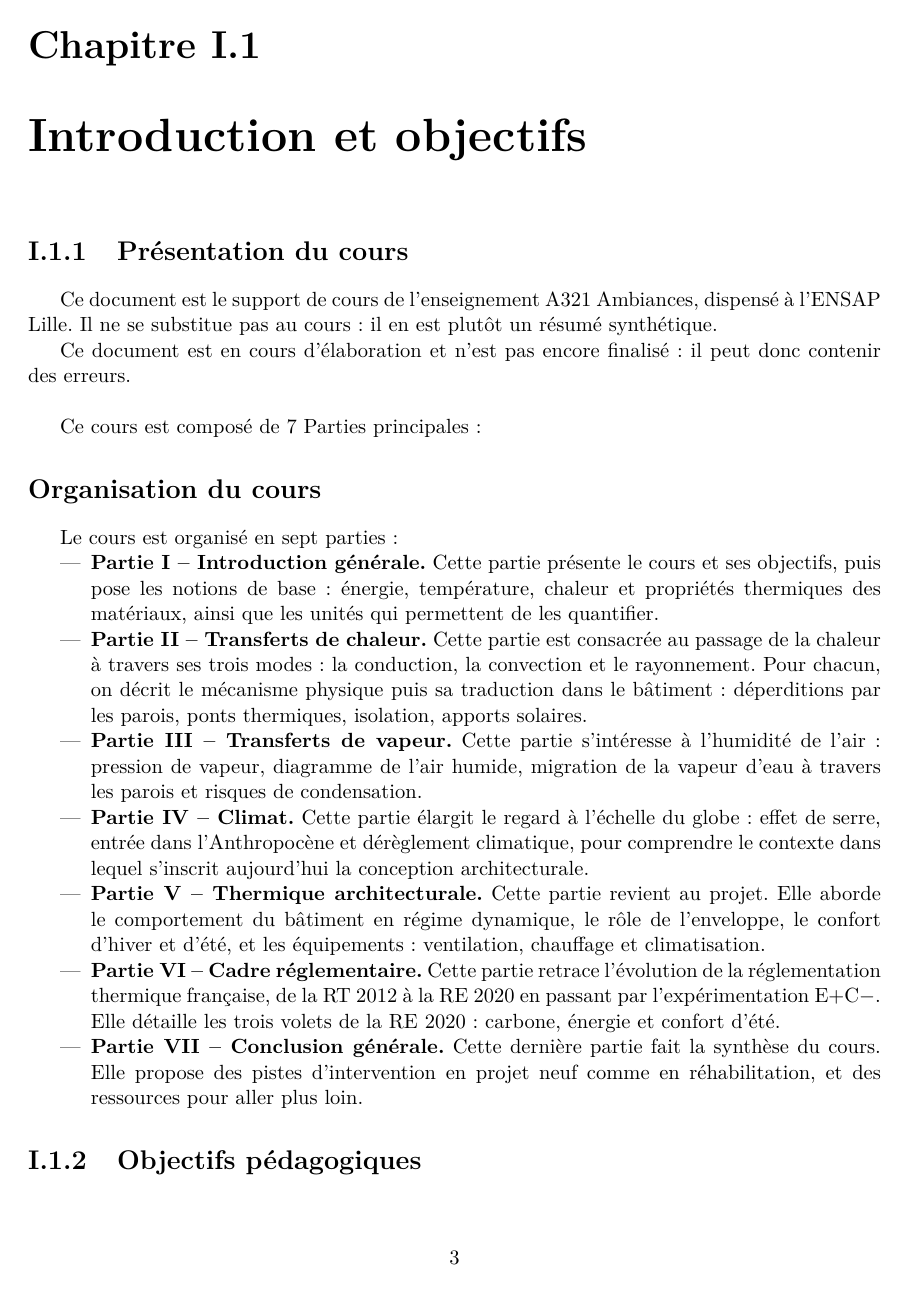
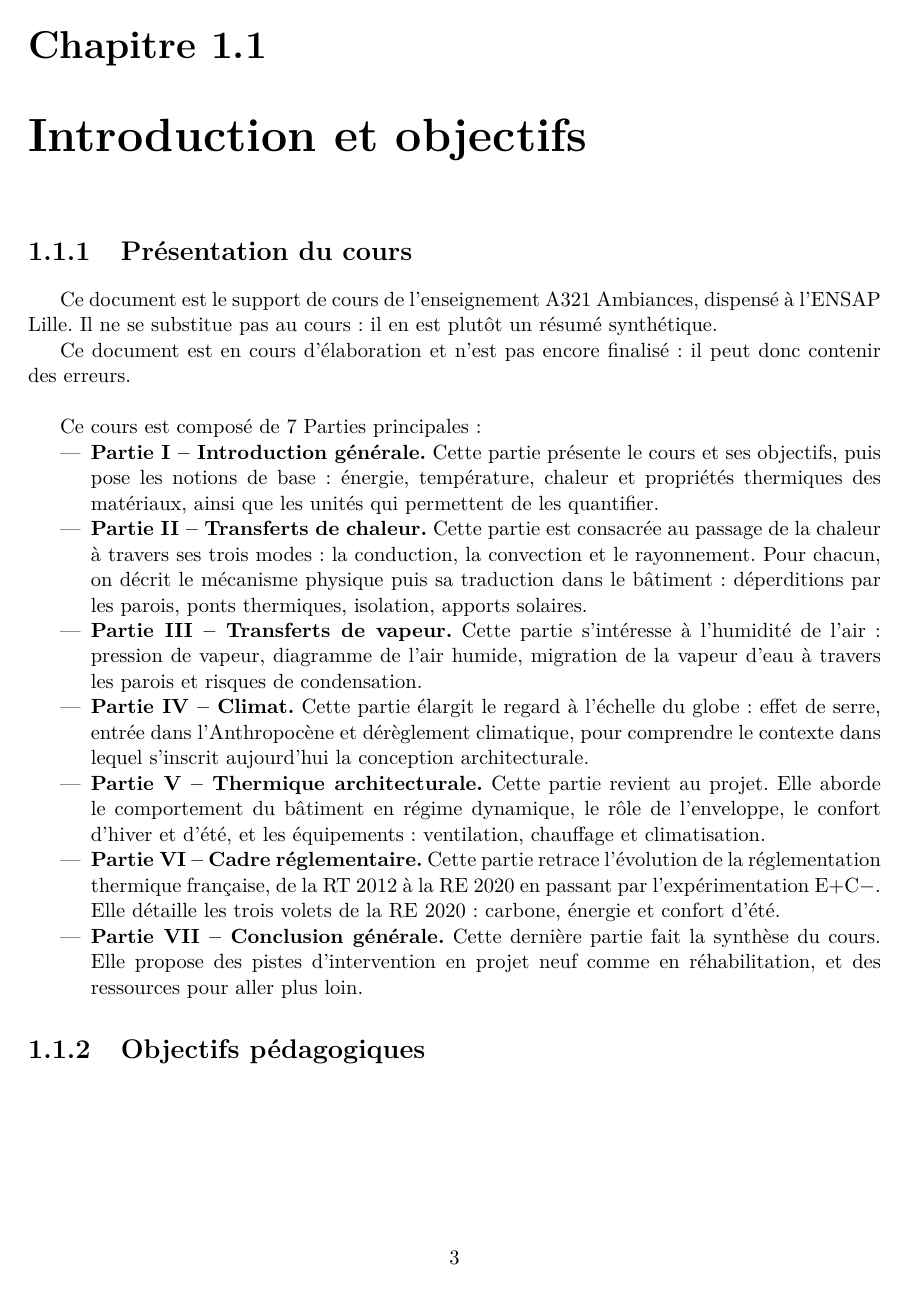
Before and after one commit to vdebono/thermique, a LaTeX book (main.tex, which reads preambule.tex): page 5 of 65. Compiled offline with pdfLaTeX.

Commit message:
Updates from Overleaf

```diff
--- a/main.tex
+++ b/main.tex
@@ -26,9 +26,6 @@ Ce document est le support de cours de l'enseignement A321 Ambiances, dispensé
 Ce document est en cours d'élaboration et n'est pas encore finalisé : il peut donc contenir des erreurs.\\
 
 Ce cours est composé de 7 Parties principales :
-\section*{Organisation du cours}
-
-Le cours est organisé en sept parties :
 \begin{itemize}
   \item \textbf{Partie I -- Introduction générale.} Cette partie présente le cours et ses objectifs, puis pose les notions de base : énergie, température, chaleur et propriétés thermiques des matériaux, ainsi que les unités qui permettent de les quantifier.
 
--- a/preambule.tex
+++ b/preambule.tex
@@ -15,6 +15,8 @@
 % Chapitres numérotés dans leur partie : II.1, II.2… (la numérotation repart à 1
 % à chaque partie). Supprimez cette ligne pour une numérotation continue 1, 2, 3…
 \counterwithin{chapter}{part}
+\renewcommand{\thepart}{\arabic{part}}
+\frenchsetup{PartNameFull=false}
 
 % Équations et figures numérotées par chapitre : (II.1.1), (II.1.2)…
 \numberwithin{equation}{chapter}
```
